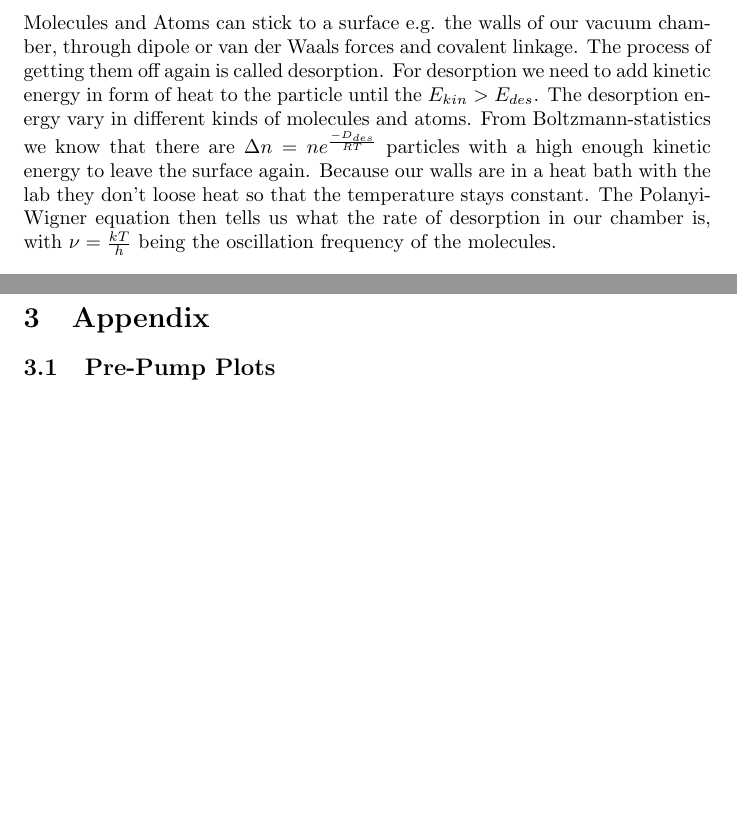
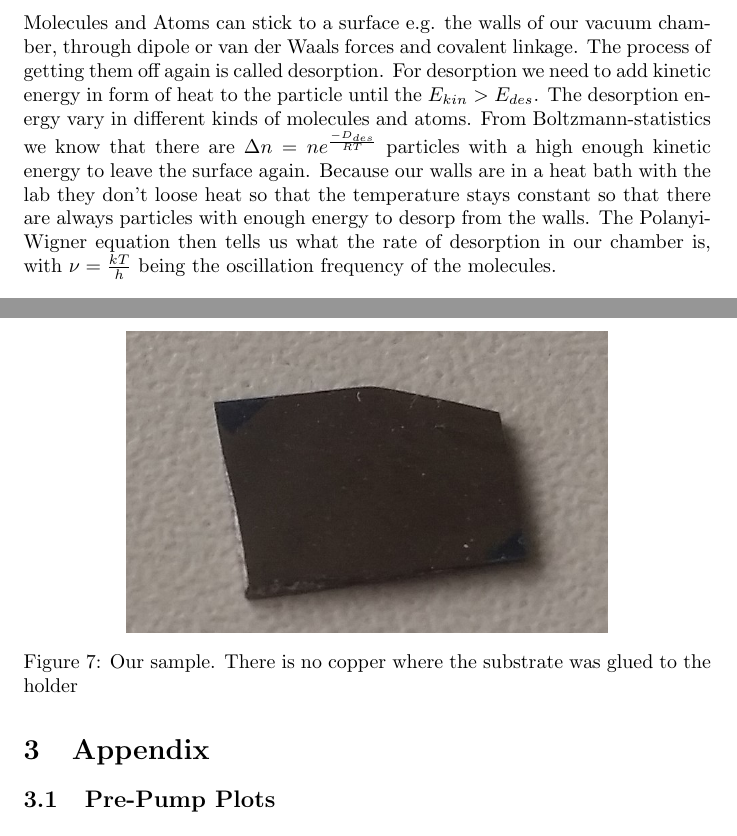
Before and after one commit to qwretz/fpraktikum, a LaTeX paper (Vacuum/Vacuum.tex): two parts of pages 4 and 14 of 16, joined at a grey line, cut so that both start at the same text, the shorter picture padded with empty space. Compiled offline with pdfLaTeX.

Commit message:
Noch fertiger

```diff
--- a/Vacuum/Vacuum.tex
+++ b/Vacuum/Vacuum.tex
@@ -44,7 +44,7 @@ We will calculate the mean free path of nitrogen ($N_{2}$) molecules in atmosphe
 
 
 \subsection{Desorption}
-Molecules and Atoms can stick to a surface e.g. the walls of our vacuum chamber, through dipole or van der Waals forces and covalent linkage. The process of getting them off again is called desorption. For desorption we need to add kinetic energy in form of heat to the particle until the $E_{kin}>E_{des}$. The desorption energy vary in different kinds of molecules and atoms. From Boltzmann-statistics we know that there are $\Delta n=ne^{\frac{-D_{des}}{RT}}$ particles with a high enough kinetic energy to leave the surface again. Because our walls are in a heat bath with the lab they don't loose heat so that the temperature stays constant. The Polanyi-Wigner equation then tells us what the rate of desorption in our chamber is, with $\nu=\frac{kT}{h}$ being the oscillation frequency of the molecules.\[ j_{des}=\frac{dn}{dt}=-\nu n e^{-\frac{E_{des}}{RT}} \]
+Molecules and Atoms can stick to a surface e.g. the walls of our vacuum chamber, through dipole or van der Waals forces and covalent linkage. The process of getting them off again is called desorption. For desorption we need to add kinetic energy in form of heat to the particle until the $E_{kin}>E_{des}$. The desorption energy vary in different kinds of molecules and atoms. From Boltzmann-statistics we know that there are $\Delta n=ne^{\frac{-D_{des}}{RT}}$ particles with a high enough kinetic energy to leave the surface again. Because our walls are in a heat bath with the lab they don't loose heat so that the temperature stays constant so that there are always particles with enough energy to desorp from the walls. The Polanyi-Wigner equation then tells us what the rate of desorption in our chamber is, with $\nu=\frac{kT}{h}$ being the oscillation frequency of the molecules.\[ j_{des}=\frac{dn}{dt}=-\nu n e^{-\frac{E_{des}}{RT}} \]
 \begin{figure}[h]
 	\includegraphics[width=0.7\linewidth]{"Plots/Polanyi Wigner"}
 	\label{fig:polanyi}
@@ -199,6 +199,14 @@ The plasma burned in a cone shape above the target with a light blue colour. Aft
 
 \subsubsection{Film Growth}
 To finally grow our thin film we adjusted the current to a stable regime and moved our substrate into the plasma for 15 minutes. We can see a shiny layer of copper on the side facing the plasma.
+
+\begin{figure}
+	\centering
+	\includegraphics[width=0.7\linewidth]{Bilder/sample}
+	\caption{Our sample. There is no copper where the substrate was glued to the holder}
+	\label{fig:sample}
+\end{figure}
+
 
 
 \newpage
```
Also changed, not shown: Vacuum/Bilder/sample.jpg (added), Vacuum/Vacuum.tex (2 more changed lines).
